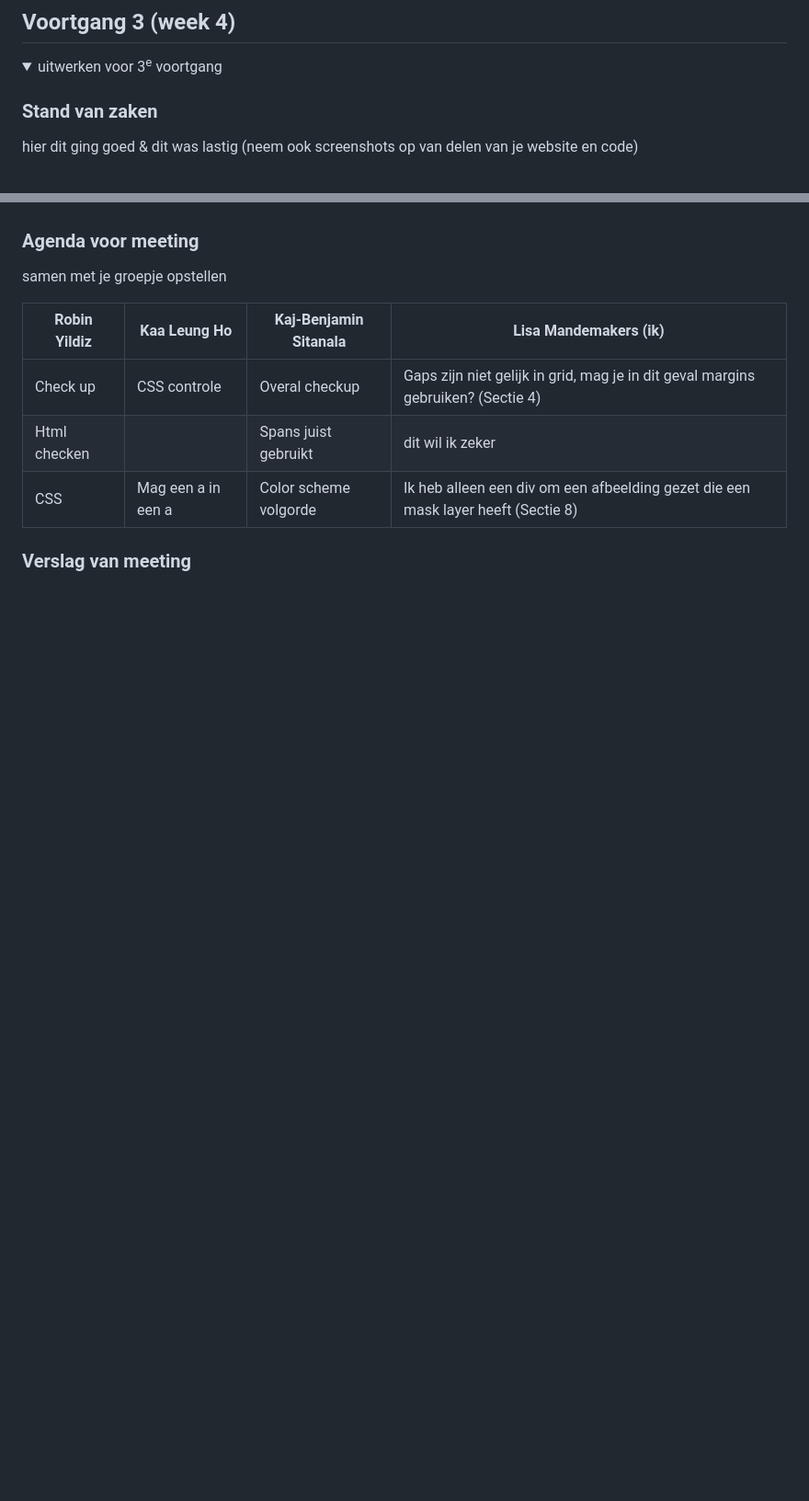
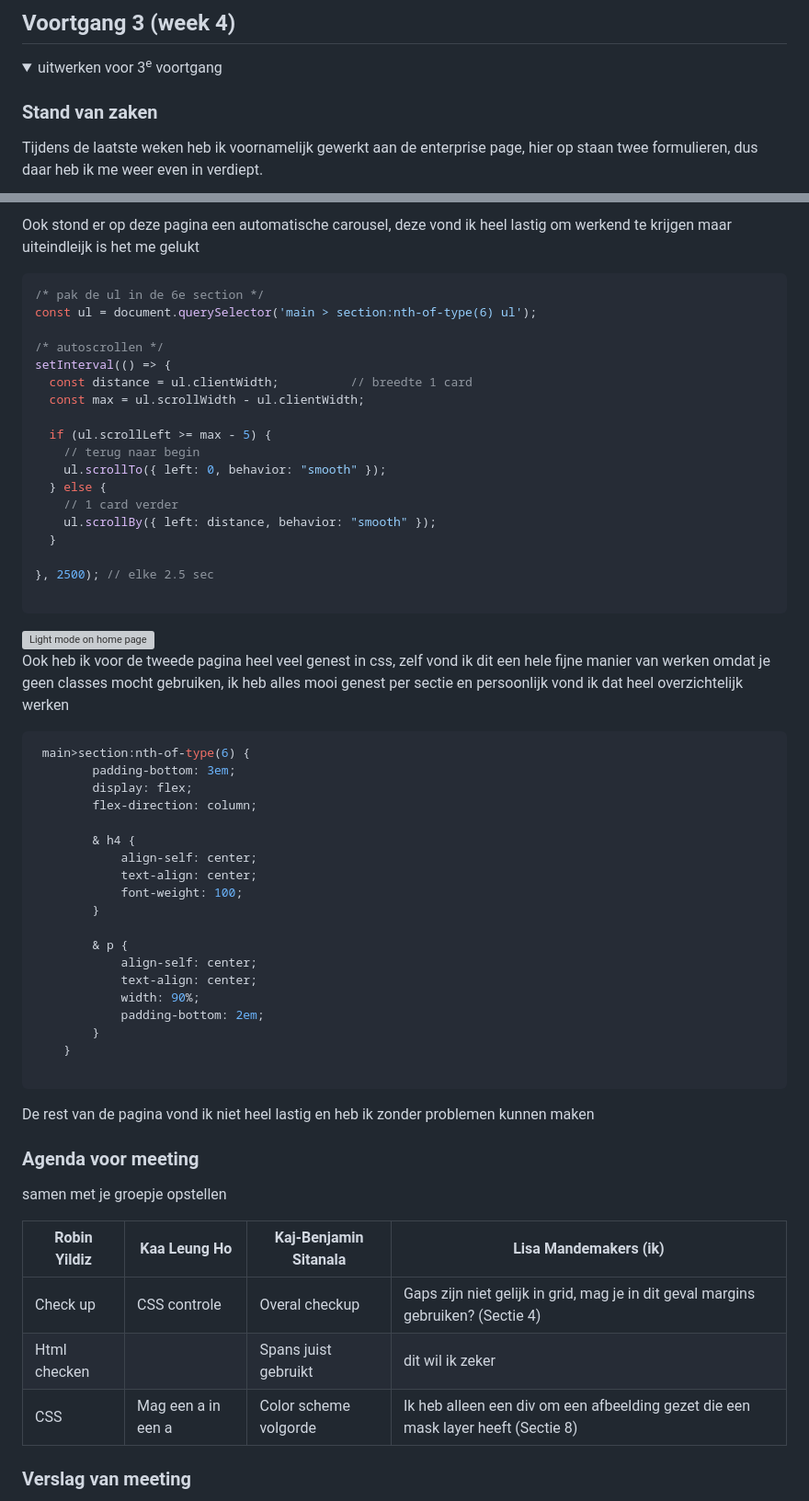
Before and after one commit to lisamandemakers/FED-LisaMandemakers, a Markdown page: README.md, 2 parts joined by grey strips. Shown: that part at 92% size. GitHub-like rendering; folded sections open; blank space fills up the shorter version; grey boxes are pictures that could not be loaded.

Commit message:
small readme update

````diff
--- a/README.md
+++ b/README.md
@@ -316,5 +316,5 @@ Ik ben al lekker op weg met de home pagina, ik heb een mooie carousel kunnen nee
   <summary>uitwerken voor 3<sup>e</sup> voortgang</summary>
 
   ### Stand van zaken
-  hier dit ging goed & dit was lastig (neem ook screenshots op van delen van je website en code)
+Tijdens de laatste weken heb ik voornamelijk gewerkt aan de enterprise page, hier op staan twee formulieren, dus daar heb ik me weer even in verdiept.
 
@@ -321,3 +353,55 @@ Ik ben al lekker op weg met de home pagina, ik heb een mooie carousel kunnen nee
+Ook stond er op deze pagina een automatische carousel, deze vond ik heel lastig om werkend te krijgen maar uiteindleijk is het me gelukt
+
+```js
+/* pak de ul in de 6e section */
+const ul = document.querySelector('main > section:nth-of-type(6) ul');
+
+/* autoscrollen */
+setInterval(() => {
+  const distance = ul.clientWidth;          // breedte 1 card
+  const max = ul.scrollWidth - ul.clientWidth;
+
+  if (ul.scrollLeft >= max - 5) {
+    // terug naar begin
+    ul.scrollTo({ left: 0, behavior: "smooth" });
+  } else {
+    // 1 card verder
+    ul.scrollBy({ left: distance, behavior: "smooth" });
+  }
+
+}, 2500); // elke 2.5 sec
+
+```
+
+  <img src="/assets/read-me-img/automatic-carousel.png" width="375px" alt="Light mode on home page">
+
+
+Ook heb ik voor de tweede pagina heel veel genest in css, zelf vond ik dit een hele fijne manier van werken omdat je geen classes mocht gebruiken, ik heb alles mooi genest per sectie en persoonlijk vond ik dat heel overzichtelijk werken
+
+```css
+ main>section:nth-of-type(6) {
+        padding-bottom: 3em;
+        display: flex;
+        flex-direction: column;
+
+        & h4 {
+            align-self: center;
+            text-align: center;
+            font-weight: 100;
+        }
+
+        & p {
+            align-self: center;
+            text-align: center;
+            width: 90%;
+            padding-bottom: 2em;
+        }
+    }
+
+```
+
+
+De rest van de pagina vond ik niet heel lastig en heb ik zonder problemen kunnen maken
 
   ### Agenda voor meeting
   samen met je groepje opstellen
````
Also changed, not shown: other parts of README.md (+32 -0 lines), assets/read-me-img/form.png (added).
